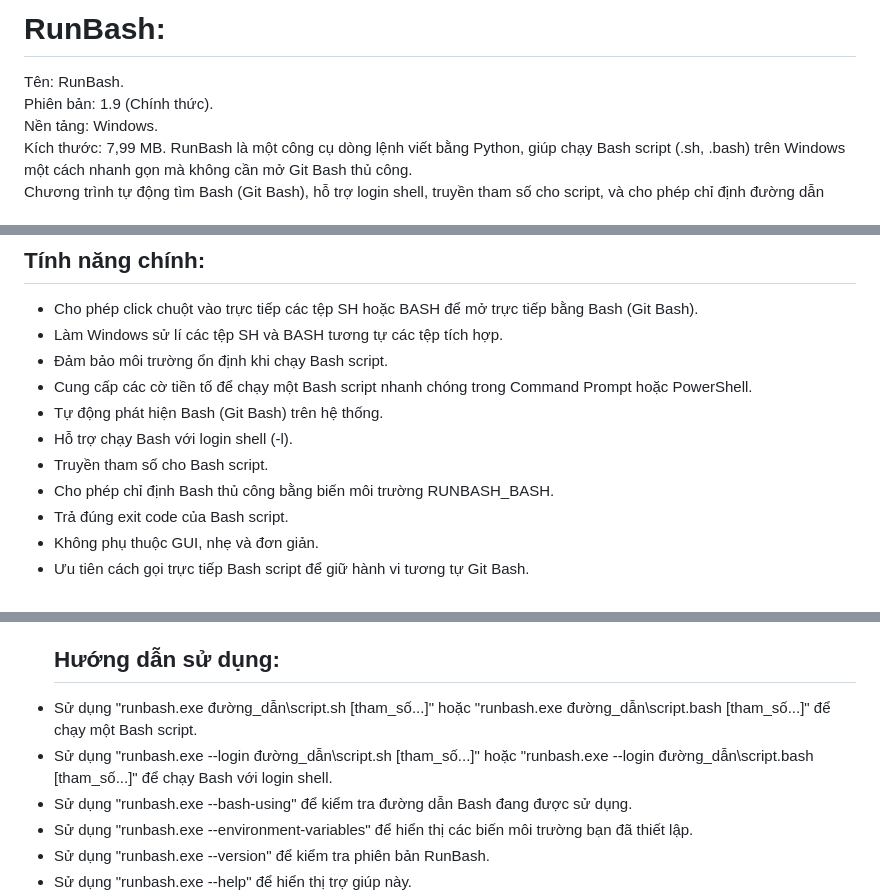
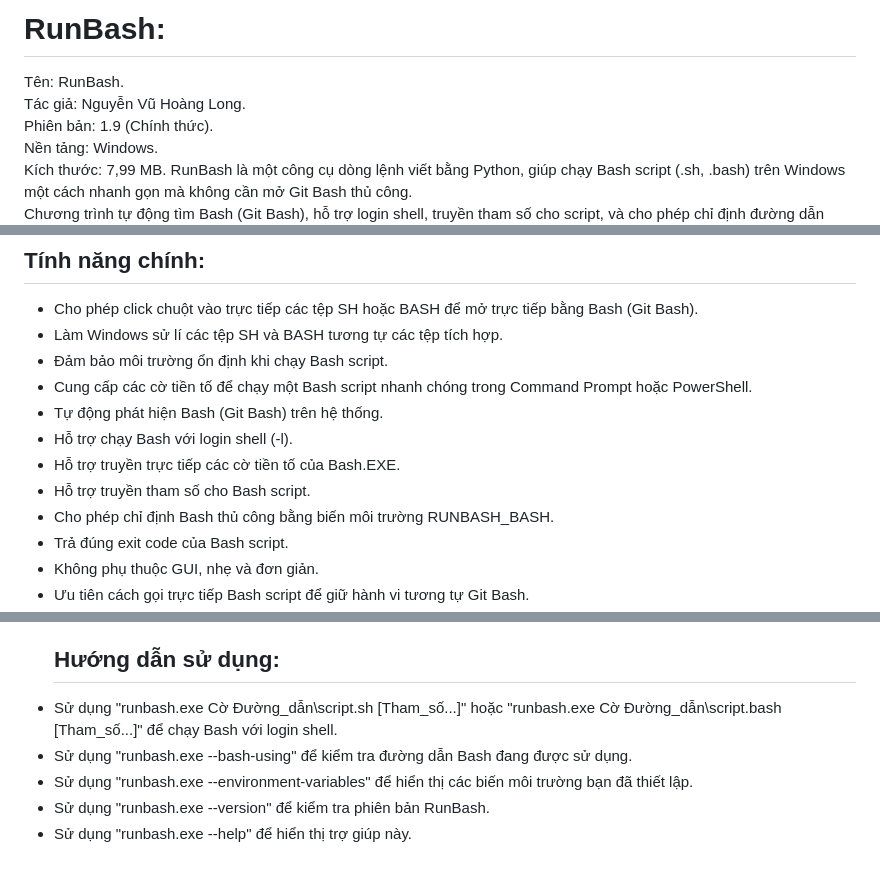
Before and after one commit to NguyenVuHoangLong2012/RunBash, a Markdown page: README.md, 3 parts joined by grey strips. Drawn GitHub-style; blank space fills up the shorter version.

Commit message:
Add author and enhance usage instructions in README
Updated README to include author and additional usage instructions.

```diff
--- a/README.md
+++ b/README.md
@@ -1,5 +1,6 @@
 # RunBash:
 Tên: RunBash.
+Tác giả: Nguyễn Vũ Hoàng Long.
 Phiên bản: 1.9 (Chính thức).
 Nền tảng: Windows.
 Kích thước: 7,99 MB.
@@ -17,7 +18,8 @@ thông qua Command Prompt hoặc PowerShell.
 - Cung cấp các cờ tiền tố để chạy một Bash script nhanh chóng trong Command Prompt hoặc PowerShell.
 - Tự động phát hiện Bash (Git Bash) trên hệ thống.
 - Hỗ trợ chạy Bash với login shell (-l).
-- Truyền tham số cho Bash script.
+- Hỗ trợ truyền trực tiếp các cờ tiền tố của Bash.EXE.
+- Hỗ trợ truyền tham số cho Bash script.
 - Cho phép chỉ định Bash thủ công bằng biến môi trường RUNBASH_BASH.
 - Trả đúng exit code của Bash script.
 - Không phụ thuộc GUI, nhẹ và đơn giản.
@@ -56,8 +58,7 @@ Nếu bạn sử dụng Git For Windows chuẩn hãy bỏ qua bước này.
 Cuối cùng hãy nhấn OK > OK để đóng tất cả các hộp thoại hiện tại đang mở..
 Vậy đã xong.
   ## Hướng dẫn sử dụng:
-- Sử dụng "runbash.exe đường_dẫn\script.sh [tham_số...]" hoặc "runbash.exe đường_dẫn\script.bash [tham_số...]" để chạy một Bash script.
-- Sử dụng "runbash.exe --login đường_dẫn\script.sh [tham_số...]" hoặc "runbash.exe --login đường_dẫn\script.bash [tham_số...]" để chạy Bash với login shell.
+- Sử dụng "runbash.exe Cờ Đường_dẫn\script.sh [Tham_số...]" hoặc "runbash.exe Cờ Đường_dẫn\script.bash [Tham_số...]" để chạy Bash với login shell.
 - Sử dụng "runbash.exe --bash-using" để kiểm tra đường dẫn Bash đang được sử dụng.
 - Sử dụng "runbash.exe --environment-variables" để hiển thị các biến môi trường bạn đã thiết lập.
 - Sử dụng "runbash.exe --version" để kiểm tra phiên bản RunBash.
```
